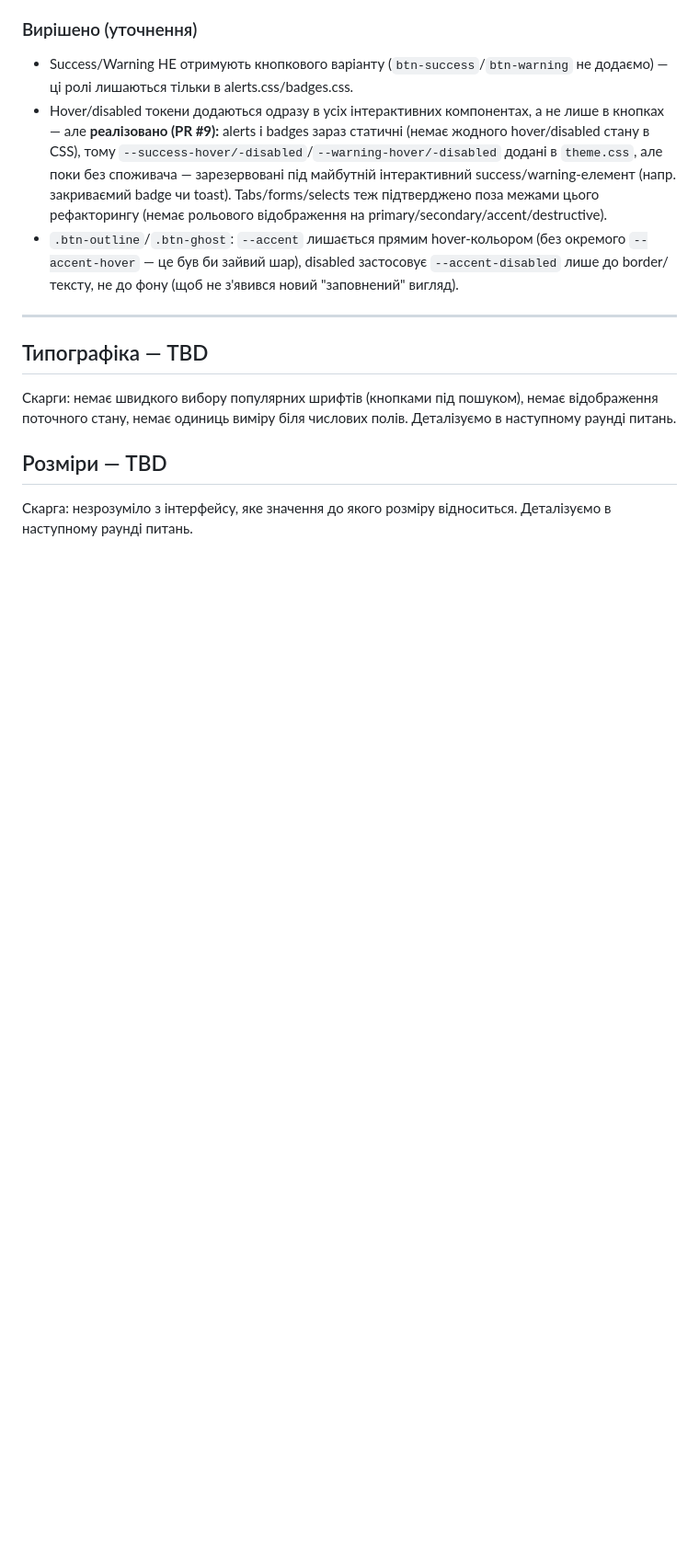
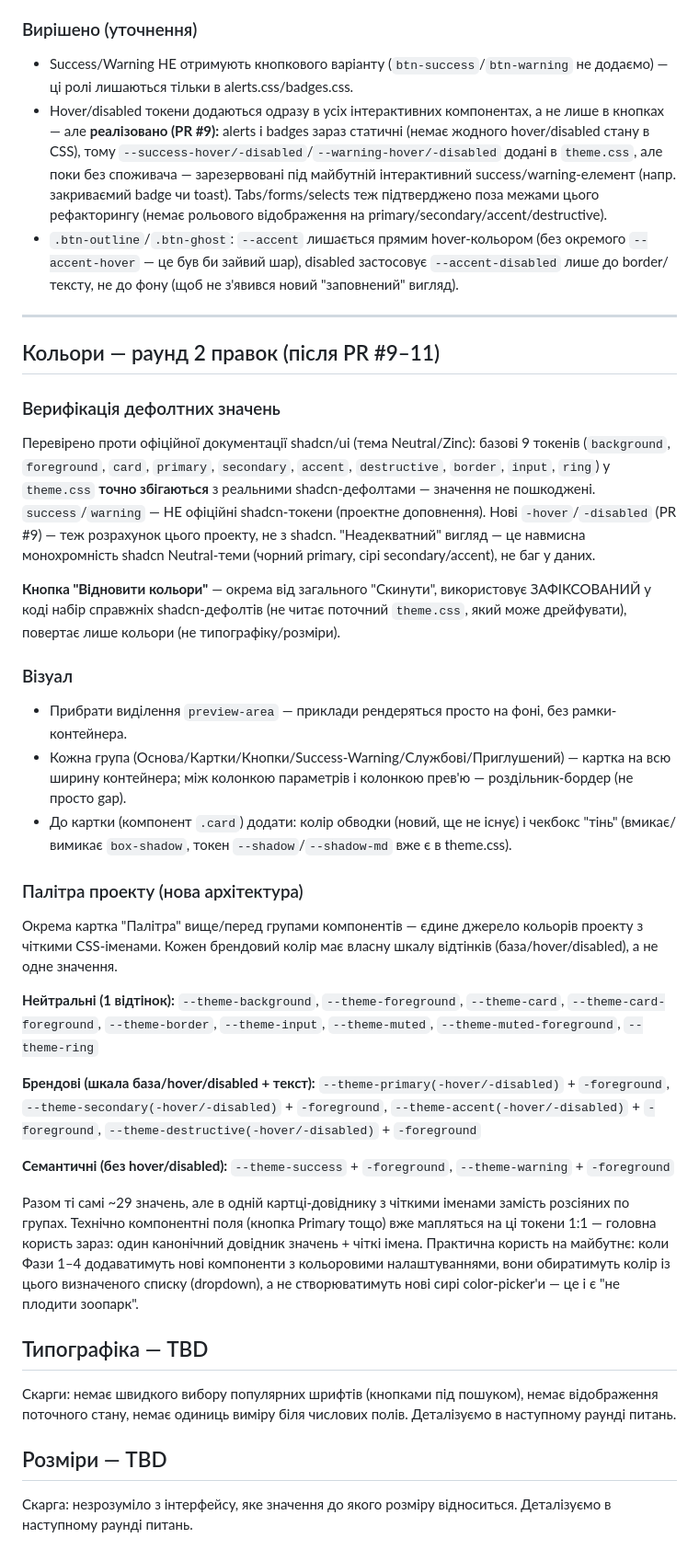
Before and after one commit to VolodymyrVlasov/ui-kit, a Markdown page: docs/SETTINGS_UX.md, the part around the change. Shown at 92% size. Rendered like a GitHub page; blank space fills up the shorter version.

Commit message:
docs: add Кольори round-2 spec (palette architecture, verified shadcn defaults)
Co-Authored-By: Claude Sonnet 5 <noreply@anthropic.com>

```diff
--- a/docs/SETTINGS_UX.md
+++ b/docs/SETTINGS_UX.md
@@ -59,6 +59,29 @@
 
 ---
 
+## Кольори — раунд 2 правок (після PR #9–11)
+
+### Верифікація дефолтних значень
+Перевірено проти офіційної документації shadcn/ui (тема Neutral/Zinc): базові 9 токенів (`background`, `foreground`, `card`, `primary`, `secondary`, `accent`, `destructive`, `border`, `input`, `ring`) у `theme.css` **точно збігаються** з реальними shadcn-дефолтами — значення не пошкоджені. `success`/`warning` — НЕ офіційні shadcn-токени (проектне доповнення). Нові `-hover`/`-disabled` (PR #9) — теж розрахунок цього проекту, не з shadcn. "Неадекватний" вигляд — це навмисна монохромність shadcn Neutral-теми (чорний primary, сірі secondary/accent), не баг у даних.
+
+**Кнопка "Відновити кольори"** — окрема від загального "Скинути", використовує ЗАФІКСОВАНИЙ у коді набір справжніх shadcn-дефолтів (не читає поточний `theme.css`, який може дрейфувати), повертає лише кольори (не типографіку/розміри).
+
+### Візуал
+- Прибрати виділення `preview-area` — приклади рендеряться просто на фоні, без рамки-контейнера.
+- Кожна група (Основа/Картки/Кнопки/Success-Warning/Службові/Приглушений) — картка на всю ширину контейнера; між колонкою параметрів і колонкою прев'ю — роздільник-бордер (не просто gap).
+- До картки (компонент `.card`) додати: колір обводки (новий, ще не існує) і чекбокс "тінь" (вмикає/вимикає `box-shadow`, токен `--shadow`/`--shadow-md` вже є в theme.css).
+
+### Палітра проекту (нова архітектура)
+Окрема картка "Палітра" вище/перед групами компонентів — єдине джерело кольорів проекту з чіткими CSS-іменами. Кожен брендовий колір має власну шкалу відтінків (база/hover/disabled), а не одне значення.
+
+**Нейтральні (1 відтінок):** `--theme-background`, `--theme-foreground`, `--theme-card`, `--theme-card-foreground`, `--theme-border`, `--theme-input`, `--theme-muted`, `--theme-muted-foreground`, `--theme-ring`
+
+**Брендові (шкала база/hover/disabled + текст):** `--theme-primary(-hover/-disabled)` + `-foreground`, `--theme-secondary(-hover/-disabled)` + `-foreground`, `--theme-accent(-hover/-disabled)` + `-foreground`, `--theme-destructive(-hover/-disabled)` + `-foreground`
+
+**Семантичні (без hover/disabled):** `--theme-success` + `-foreground`, `--theme-warning` + `-foreground`
+
+Разом ті самі ~29 значень, але в одній картці-довіднику з чіткими іменами замість розсіяних по групах. Технічно компонентні поля (кнопка Primary тощо) вже мапляться на ці токени 1:1 — головна користь зараз: один канонічний довідник значень + чіткі імена. Практична користь на майбутнє: коли Фази 1–4 додаватимуть нові компоненти з кольоровими налаштуваннями, вони обиратимуть колір із цього визначеного списку (dropdown), а не створюватимуть нові сирі color-picker'и — це і є "не плодити зоопарк".
+
 ## Типографіка — TBD
 
 Скарги: немає швидкого вибору популярних шрифтів (кнопками під пошуком), немає відображення поточного стану, немає одиниць виміру біля числових полів. Деталізуємо в наступному раунді питань.
```
